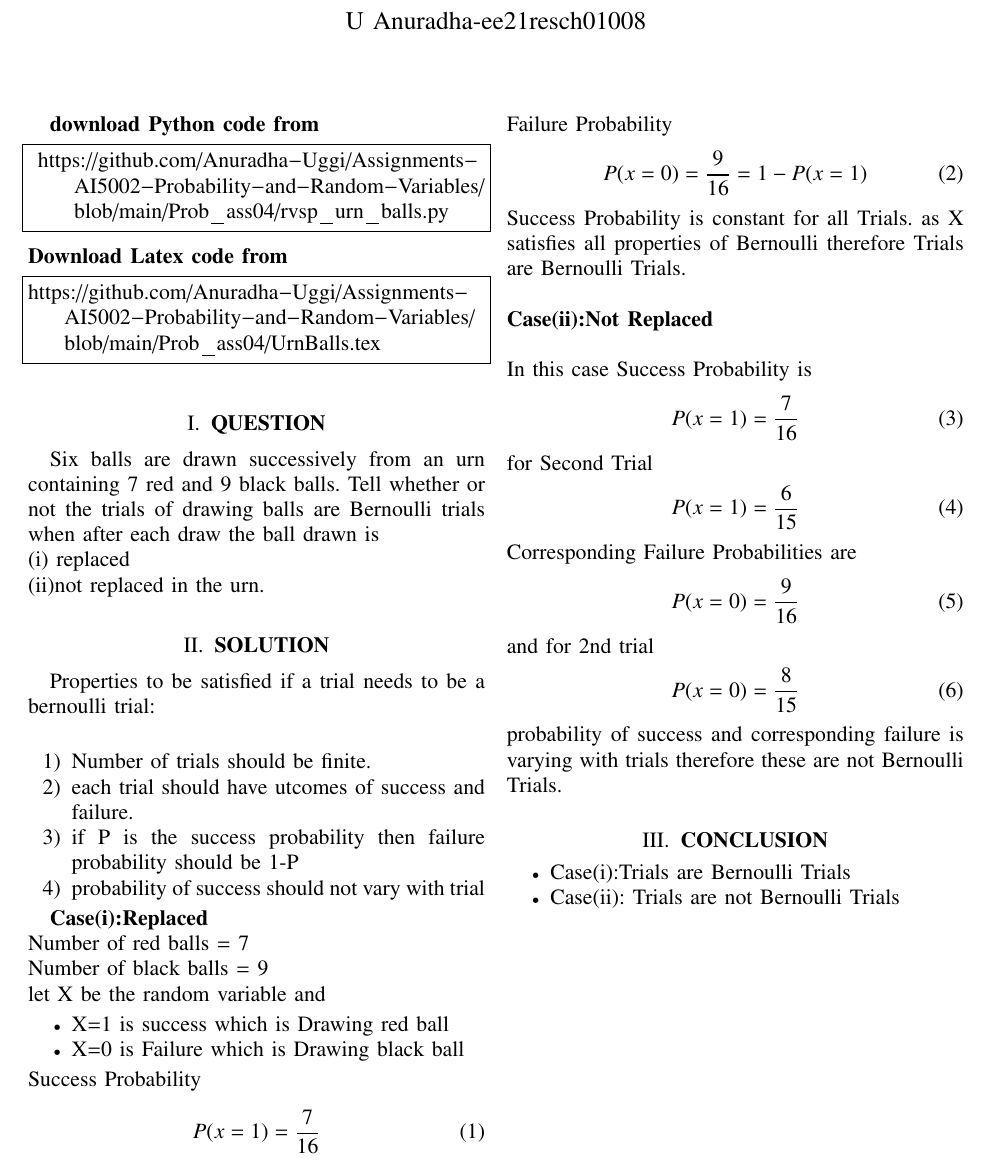
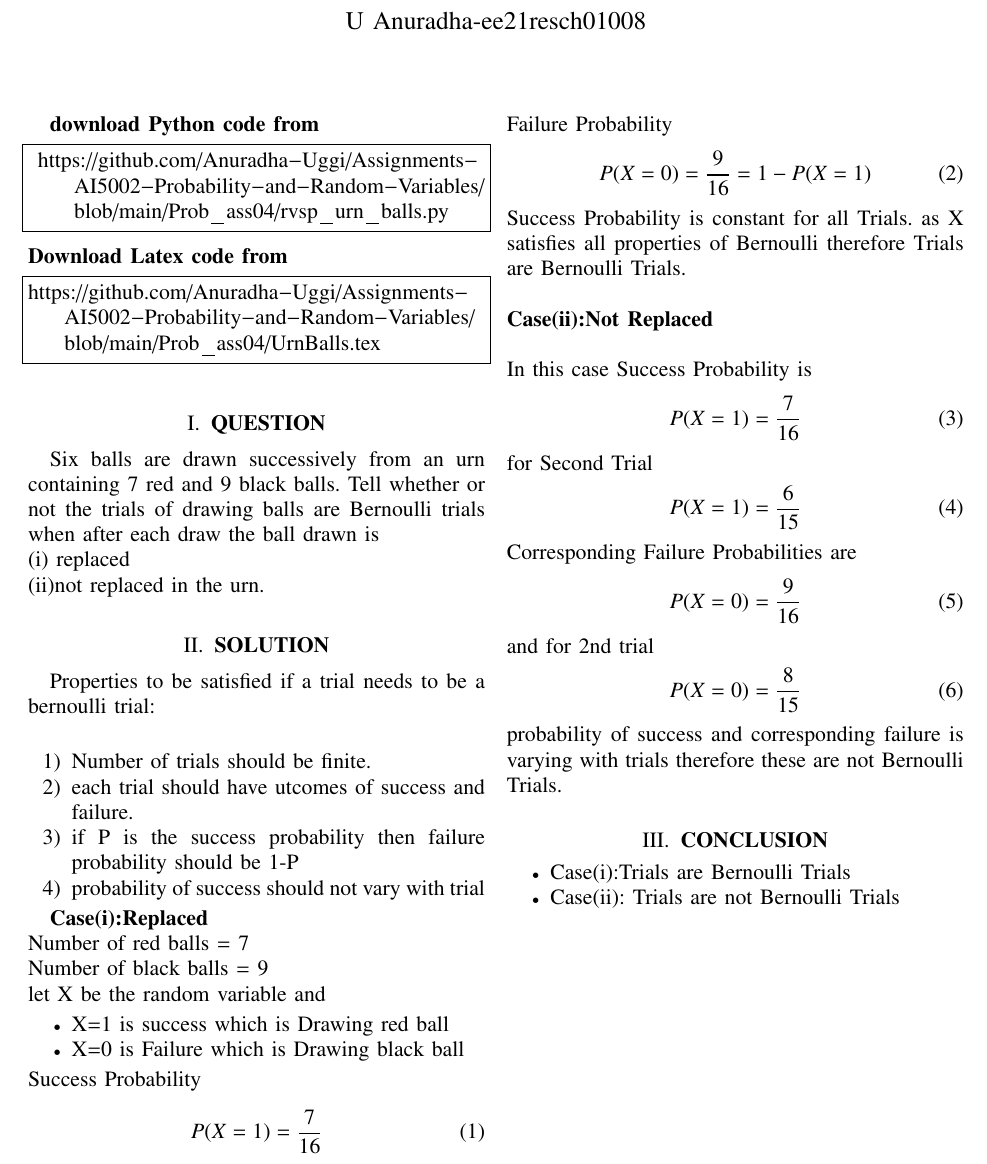
Before and after one commit to Anuradha-Uggi/Assignments-AI5002-Probability-and-Random-Variables, a LaTeX paper (Prob_ass04/UrnBalls.tex): part of the page, cut so that both start at the same text. Compiled offline with pdfLaTeX.

Commit message:
Add files via upload

```diff
--- a/Prob_ass04/UrnBalls.tex
+++ b/Prob_ass04/UrnBalls.tex
@@ -80,29 +80,29 @@ let X be the random variable and
 \end{itemize}
 Success Probability
 \begin{equation}
-    P(x=1) = \frac{7}{16}
+    P(X=1) = \frac{7}{16}
 \end{equation}
 Failure Probability
 \begin{equation}
-     P(x=0) = \frac{9}{16} = 1-P(x=1)
+     P(X=0) = \frac{9}{16} = 1-P(X=1)
 \end{equation}
  Success Probability is  constant for all Trials.
  as X satisfies all properties of Bernoulli therefore Trials are Bernoulli Trials.\\ \\
 \textbf{Case(ii):Not Replaced} \\ \\
 In this case Success Probability is
 \begin{equation}
-    P(x=1) =\frac{7}{16}
+    P(X=1) =\frac{7}{16}
 \end{equation}
  for Second Trial
 \begin{equation}
-     P(x=1) = \frac{6}{15}
+     P(X=1) = \frac{6}{15}
 \end{equation}
  Corresponding Failure Probabilities are
  \begin{equation}
-     P(x=0) = \frac{9}{16}
+     P(X=0) = \frac{9}{16}
  \end{equation} and for 2nd trial
  \begin{equation}
-     P(x=0) = \frac{8}{15}
+     P(X=0) = \frac{8}{15}
  \end{equation}
   probability of success and corresponding failure is varying with trials therefore these are not Bernoulli Trials.
 \section{\textbf{CONCLUSION}}
```
Also changed, not shown: Prob_ass04/assign_4_prob_3_8.pdf.
